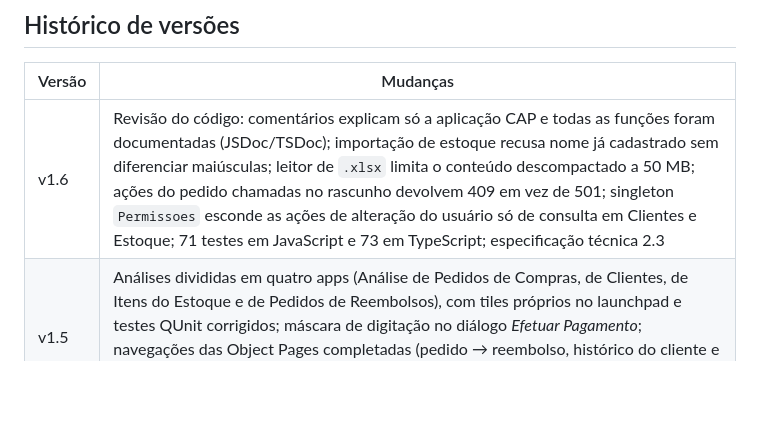
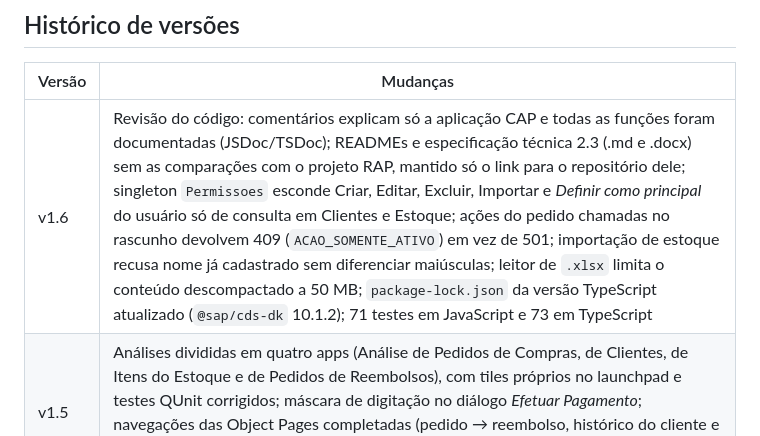
Before and after one commit to AdrianoBispo/sap-cap-nodejs-pedidos-de-compras-app, a Markdown page: README.md, the part around the change. GitHub-like rendering; blank space fills up the shorter version.

Commit message:
docs: histórico de versões do README completo para a v1.6
Inclui na entrada v1.6 a limpeza dos READMEs e da especificação técnica
(só o link para o repositório RAP), o código das ações recusadas no
rascunho e a atualização do package-lock.json da versão TypeScript.

Co-Authored-By: Claude Opus 5.5 <noreply@anthropic.com>

```diff
--- a/README.md
+++ b/README.md
@@ -636,7 +636,7 @@ o botão *Abrir gestão* navega para a app de gestão do domínio.
 
 | Versão | Mudanças |
 | --- | --- |
-| v1.6 | Revisão do código: comentários explicam só a aplicação CAP e todas as funções foram documentadas (JSDoc/TSDoc); importação de estoque recusa nome já cadastrado sem diferenciar maiúsculas; leitor de `.xlsx` limita o conteúdo descompactado a 50 MB; ações do pedido chamadas no rascunho devolvem 409 em vez de 501; singleton `Permissoes` esconde as ações de alteração do usuário só de consulta em Clientes e Estoque; 71 testes em JavaScript e 73 em TypeScript; especificação técnica 2.3 |
+| v1.6 | Revisão do código: comentários explicam só a aplicação CAP e todas as funções foram documentadas (JSDoc/TSDoc); READMEs e especificação técnica 2.3 (.md e .docx) sem as comparações com o projeto RAP, mantido só o link para o repositório dele; singleton `Permissoes` esconde Criar, Editar, Excluir, Importar e *Definir como principal* do usuário só de consulta em Clientes e Estoque; ações do pedido chamadas no rascunho devolvem 409 (`ACAO_SOMENTE_ATIVO`) em vez de 501; importação de estoque recusa nome já cadastrado sem diferenciar maiúsculas; leitor de `.xlsx` limita o conteúdo descompactado a 50 MB; `package-lock.json` da versão TypeScript atualizado (`@sap/cds-dk` 10.1.2); 71 testes em JavaScript e 73 em TypeScript |
 | v1.5 | Análises divididas em quatro apps (Análise de Pedidos de Compras, de Clientes, de Itens do Estoque e de Pedidos de Reembolsos), com tiles próprios no launchpad e testes QUnit corrigidos; máscara de digitação no diálogo *Efetuar Pagamento*; navegações das Object Pages completadas (pedido → reembolso, histórico do cliente e dos itens → apps de origem, Object Page do item no encerramento); especificação técnica 2.2 |
 | v1.4 | Importação de pedidos sem duplicidade: a coluna Pedido vira a *Referência de importação* do pedido, e a mesma referência para o mesmo cliente é recusada enquanto houver pedido não cancelado com ela; 68 testes por versão; especificação técnica 2.1 |
 | v1.3 | Navegação entre aplicações: no pedido, Cliente/CPF → Gestão de Clientes e Item/SKU → Gestão de Estoque; no reembolso, Pedido → Pedidos de Compras e Cliente/CPF → Gestão de Clientes; `skuItem` em `ItensPedido` e CPF sem formatação em `Reembolsos` para o contexto da navegação |
```
